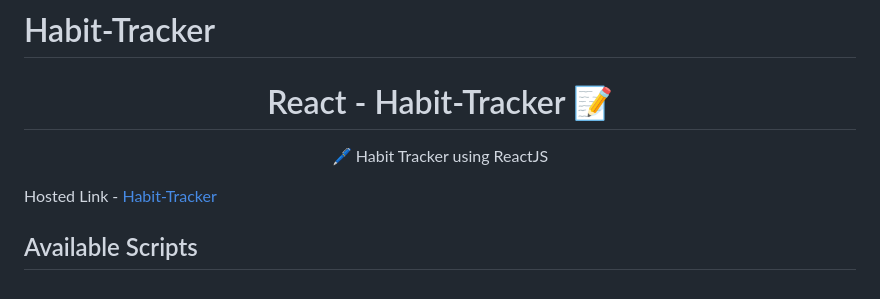
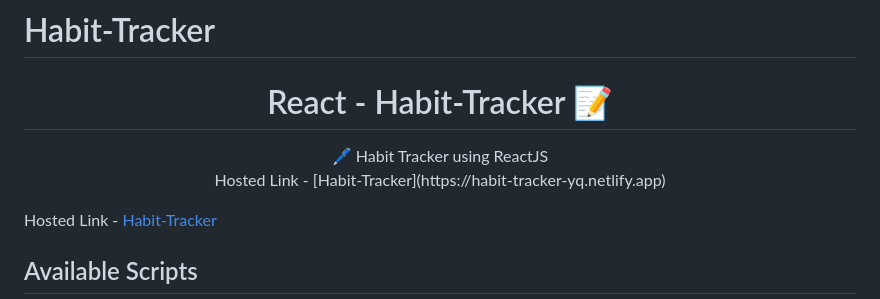
Before and after one commit to QureshiYousuf/Habit-Tracker, a Markdown page: README.md, the part around the change. Drawn GitHub-style.

```diff
--- a/README.md
+++ b/README.md
@@ -7,6 +7,7 @@ This project was bootstrapped with [Create React App](https://github.com/faceboo
  <h1 align="center"> React - Habit-Tracker 📝</h1>
 <p align="center">
  🖊️ Habit Tracker using ReactJS<br>
+ Hosted Link - [Habit-Tracker](https://habit-tracker-yq.netlify.app)
 </p>
 
 Hosted Link - [Habit-Tracker](https://habit-tracker-yq.netlify.app)
```
